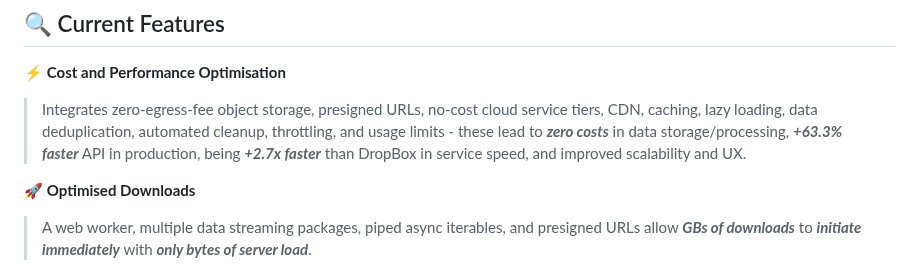
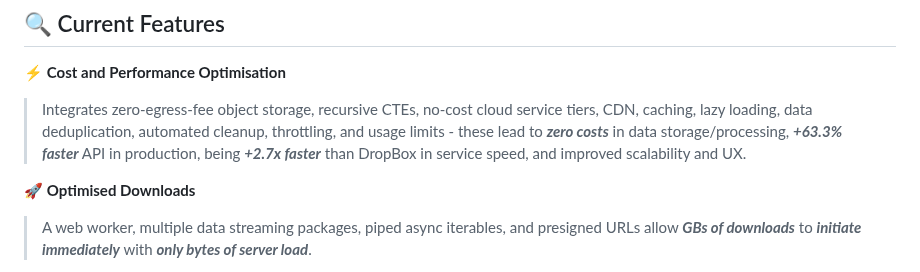
Before and after one commit to Mohammad-SU/LimeDrive-Cloud-Storage-Public, a Markdown page: README.md, the part around the change. GitHub-like rendering.

```diff
--- a/README.md
+++ b/README.md
@@ -77,7 +77,7 @@ Click to expand
 ## 🔍 Current Features
 
 ⚡ **Cost and Performance Optimisation**
->Integrates zero-egress-fee object storage, presigned URLs, no-cost cloud service tiers, CDN, caching, lazy loading, data deduplication, automated cleanup, throttling, and usage limits - these lead to ***zero costs*** in data storage/processing, ***+63.3% faster*** API in production, being ***+2.7x faster*** than DropBox in service speed, and improved scalability and UX.
+>Integrates zero-egress-fee object storage, recursive CTEs, no-cost cloud service tiers, CDN, caching, lazy loading, data deduplication, automated cleanup, throttling, and usage limits - these lead to ***zero costs*** in data storage/processing, ***+63.3% faster*** API in production, being ***+2.7x faster*** than DropBox in service speed, and improved scalability and UX.
 
 🚀 **Optimised Downloads**
 >A web worker, multiple data streaming packages, piped async iterables, and presigned URLs allow ***GBs of downloads*** to ***initiate immediately*** with ***only bytes of server load***.
```
